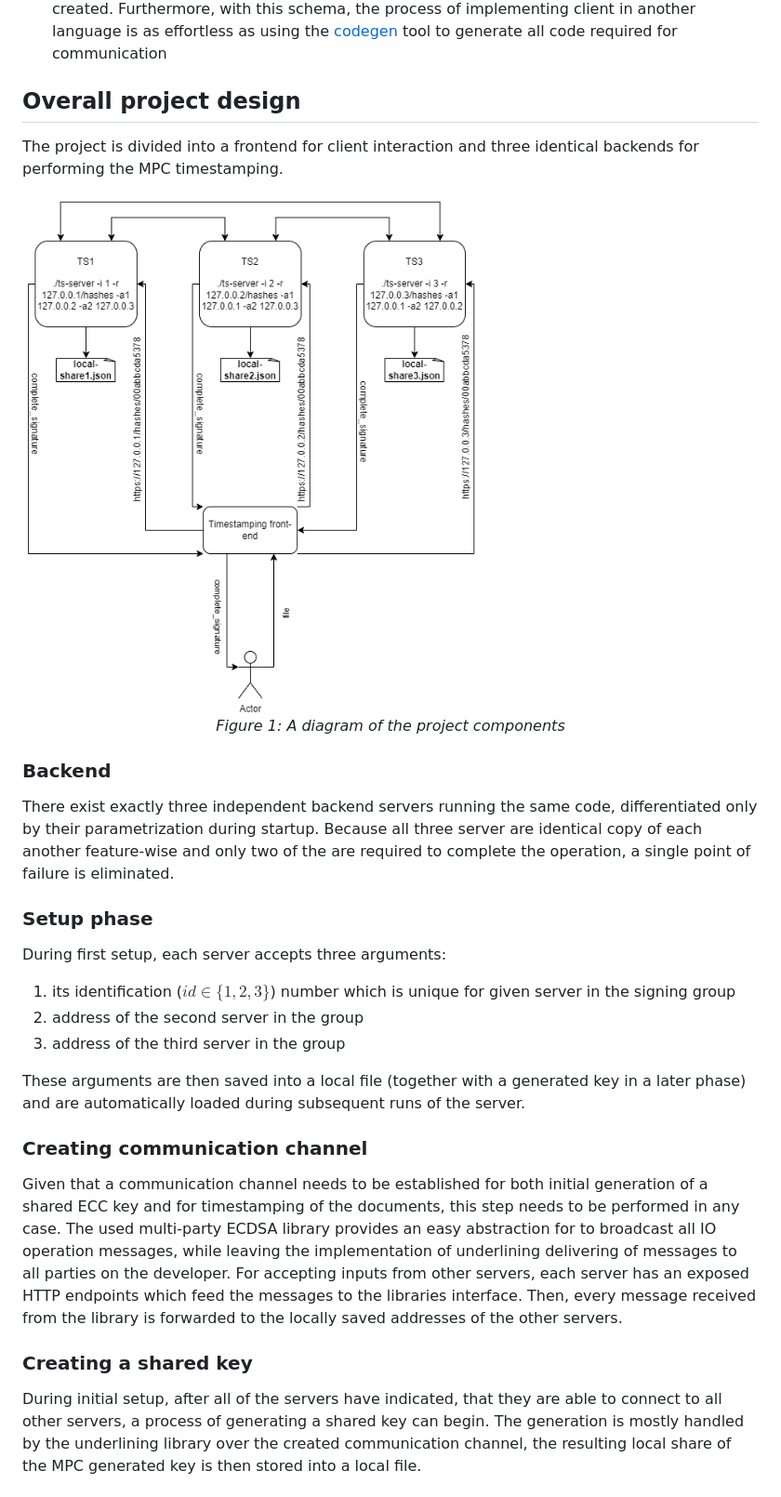
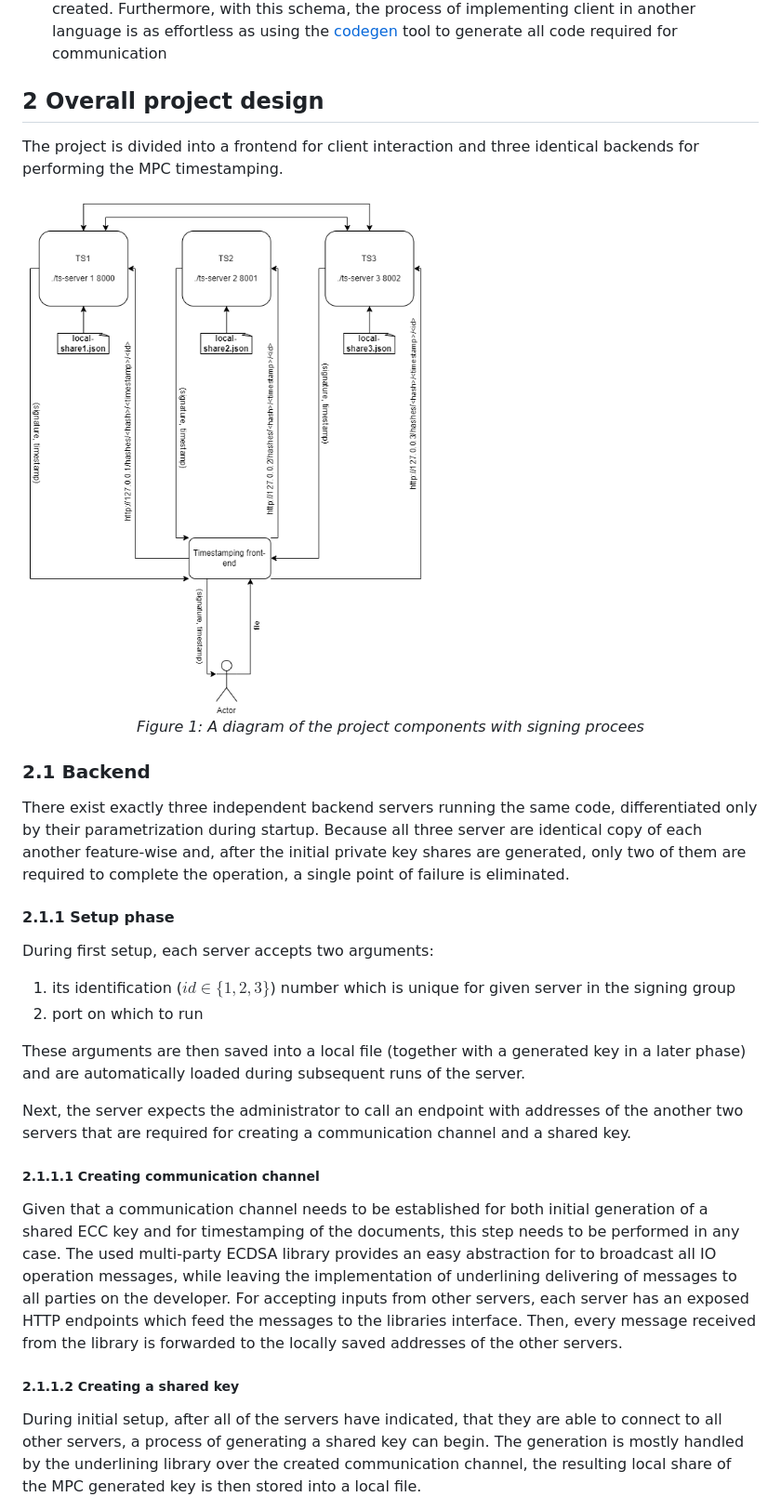
Before and after one commit to xmaslo/log-signing-mpc, a Markdown page: docs/report/report.md, the part around the change printed below. Shown: that part at 93% size. Rendered like a GitHub page; pictures changed too: docs/report/mpc-structure.png (deleted), docs/report/signing.png (added).

Commit message:
docs: new endpoint structure

```diff
--- a/docs/report/report.md
+++ b/docs/report/report.md
@@ -9,32 +9,33 @@
 - **Plain HTML & JS & CSS3** for a single frontend webpage, which uses [Bootstrap](https://getbootstrap.com/docs/5.0/) to unify the look and feel on all browsers with effortless scaling for mobile devices together with few useful components like progress bar. To simplify the DOM operations in JavaScript a microframework [GRenderer](https://github.com/QRGameStudio/web-libs/tree/main/GRenderer) was used.
 - To simplify communication between frontend and backend teams, **OpenAPI v3** schema was created. Furthermore, with this schema, the process of implementing client in another language is as effortless as using the [codegen](https://github.com/swagger-api/swagger-codegen) tool to generate all code required for communication
 
-## Overall project design
+## 2 Overall project design
 
 The project is divided into a frontend for client interaction and three identical backends for performing the MPC timestamping.
 
-<img src="mpc-structure.png" style="margin: auto; display: block" />
-<center><i>Figure 1: A diagram of the project components</i></center>
+<img src="signing.png" style="margin: auto; display: block" />
+<center><i>Figure 1: A diagram of the project components with signing procees</i></center>
 
-### Backend
+### 2.1 Backend
 
-There exist exactly three independent backend servers running the same code, differentiated only by their parametrization during startup. Because all three server are identical copy of each another feature-wise and only two of the are required to complete the operation, a single point of failure is eliminated.
+There exist exactly three independent backend servers running the same code, differentiated only by their parametrization during startup. Because all three server are identical copy of each another feature-wise and, after the initial private key shares are generated, only two of them are required to complete the operation, a single point of failure is eliminated.
 
-### Setup phase
+#### 2.1.1 Setup phase
 
-During first setup, each server accepts three arguments:
+During first setup, each server accepts two arguments:
 
 1. its identification ($id \in \{1,2,3\}$) number which is unique for given server in the signing group
-2. address of the second server in the group
-3. address of the third server in the group
+2. port on which to run
 
 These arguments are then saved into a local file  (together with a generated key in a later phase) and are automatically loaded during subsequent runs of the server.
 
-### Creating communication channel
+Next, the server expects the administrator to call an endpoint with addresses of the another two servers that are required for creating a communication channel and a shared key.
+
+##### 2.1.1.1 Creating communication channel
 
 Given that a communication channel needs to be established for both initial generation of a shared ECC key and for timestamping of the documents, this step needs to be performed in any case. The used multi-party ECDSA library provides an easy abstraction for to broadcast all IO operation messages, while leaving the implementation of underlining delivering of messages to all parties on the developer. For accepting inputs from other servers, each server has an exposed HTTP endpoints which feed the messages to the libraries interface. Then, every message received from the library is forwarded to the locally saved addresses of the other servers.
 
-### Creating a shared key
+##### 2.1.1.2 Creating a shared key
 
 During initial setup, after all of the servers have indicated, that they are able to connect to all other servers, a process of generating a shared key can begin. The generation is mostly handled by the underlining library over the created communication channel, the resulting local share of the MPC generated key is then stored into a local file.
 
```
Also changed, not shown: other parts of docs/report/report.md (+5 -5 lines), docs/report/key_generation.png.
